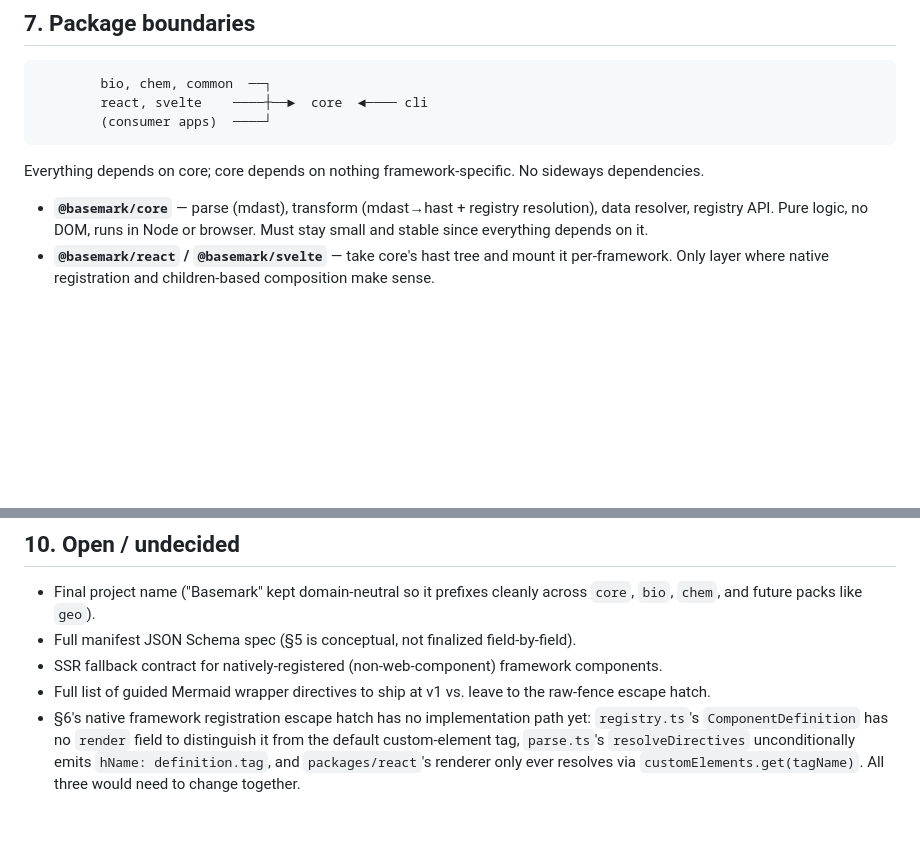
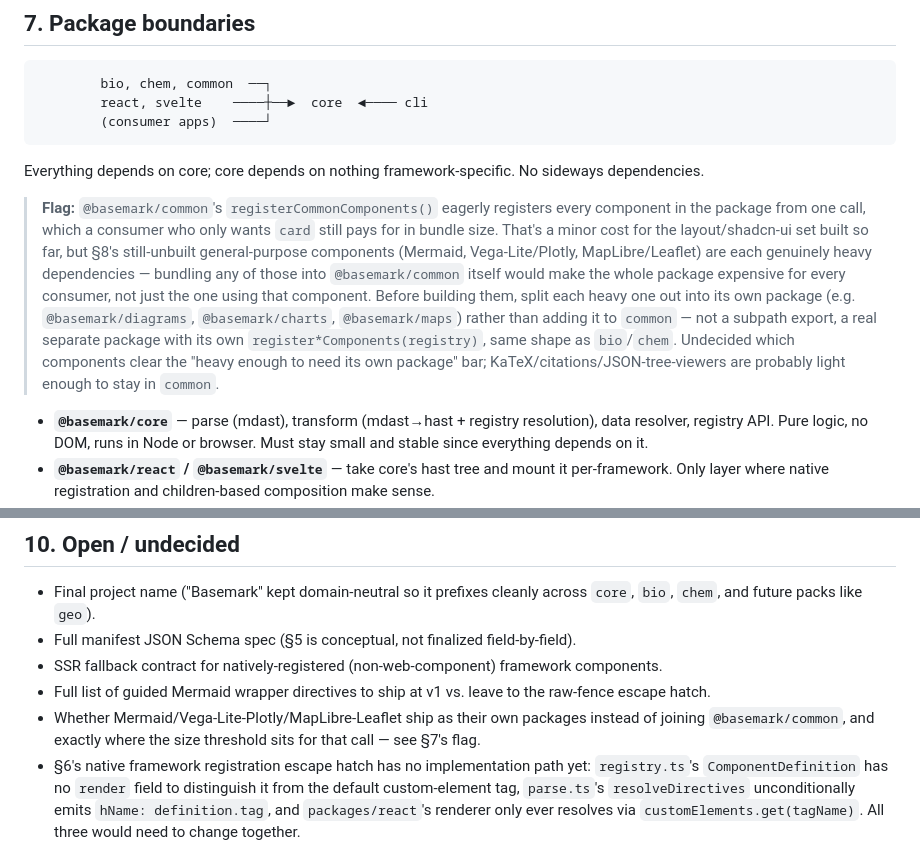
Before and after one commit to vilas-gannaram/basemark, a Markdown page: ARCHITECTURE.md, 2 parts joined by grey strips. Rendered like a GitHub page; blank space fills up the shorter version.

Commit message:
docs(architecture): flag heavy general-purpose components as future separate packages
registerCommonComponents() bundles every @basemark/common component
from one call, which is cheap today but won't be once Mermaid/
Vega-Lite-Plotly/MapLibre join it. Flag in §7 that those should ship
as their own packages (@basemark/diagrams, @basemark/charts, ...)
rather than joining common, and note the open threshold question in
§10. No code change — a decision to make before that work starts.

```diff
--- a/ARCHITECTURE.md
+++ b/ARCHITECTURE.md
@@ -121,6 +121,8 @@ For natively-registered React/Svelte containers, slotting isn't available — th
 
 Everything depends on core; core depends on nothing framework-specific. No sideways dependencies.
 
+> **Flag:** `@basemark/common`'s `registerCommonComponents()` eagerly registers every component in the package from one call, which a consumer who only wants `card` still pays for in bundle size. That's a minor cost for the layout/shadcn-ui set built so far, but §8's still-unbuilt general-purpose components (Mermaid, Vega-Lite/Plotly, MapLibre/Leaflet) are each genuinely heavy dependencies — bundling any of those into `@basemark/common` itself would make the whole package expensive for every consumer, not just the one using that component. Before building them, split each heavy one out into its own package (e.g. `@basemark/diagrams`, `@basemark/charts`, `@basemark/maps`) rather than adding it to `common` — not a subpath export, a real separate package with its own `register*Components(registry)`, same shape as `bio`/`chem`. Undecided which components clear the "heavy enough to need its own package" bar; KaTeX/citations/JSON-tree-viewers are probably light enough to stay in `common`.
+
 - **`@basemark/core`** — parse (mdast), transform (mdast→hast + registry resolution), data resolver, registry API. Pure logic, no DOM, runs in Node or browser. Must stay small and stable since everything depends on it.
 - **`@basemark/react` / `@basemark/svelte`** — take core's hast tree and mount it per-framework. Only layer where native registration and children-based composition make sense.
 - **`@basemark/cli`** — build-time tooling: static-site batch rendering, structural/schema linter, component scaffolding, registry validation, and rendering a single doc to one self-contained shareable HTML file (see VISION.md).
@@ -171,6 +173,7 @@ basemark/
 - Full manifest JSON Schema spec (§5 is conceptual, not finalized field-by-field).
 - SSR fallback contract for natively-registered (non-web-component) framework components.
 - Full list of guided Mermaid wrapper directives to ship at v1 vs. leave to the raw-fence escape hatch.
+- Whether Mermaid/Vega-Lite-Plotly/MapLibre-Leaflet ship as their own packages instead of joining `@basemark/common`, and exactly where the size threshold sits for that call — see §7's flag.
 - §6's native framework registration escape hatch has no implementation path yet: `registry.ts`'s `ComponentDefinition` has no `render` field to distinguish it from the default custom-element tag, `parse.ts`'s `resolveDirectives` unconditionally emits `hName: definition.tag`, and `packages/react`'s renderer only ever resolves via `customElements.get(tagName)`. All three would need to change together.
 - The unclosed-container detection (§3) is a heuristic (checks for a fence-only closing line), not a from-first-principles parse of remark-directive's closing rules — nested indentation inside a list item/block quote isn't specifically exercised. The structural linter (§3 mitigation #3) is still unbuilt.
 - Who consumes this and how is a separate, product-facing concern — see [VISION.md](VISION.md).
```
